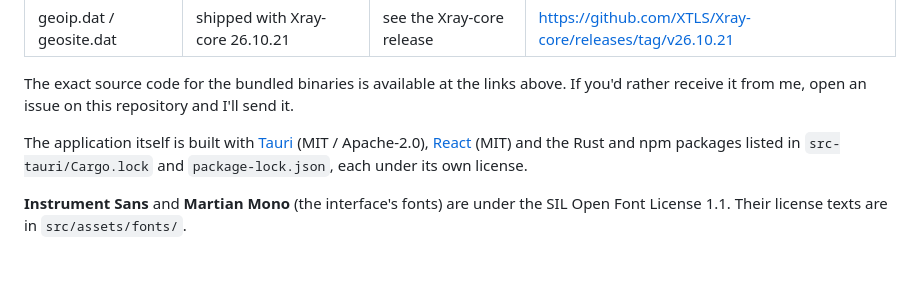
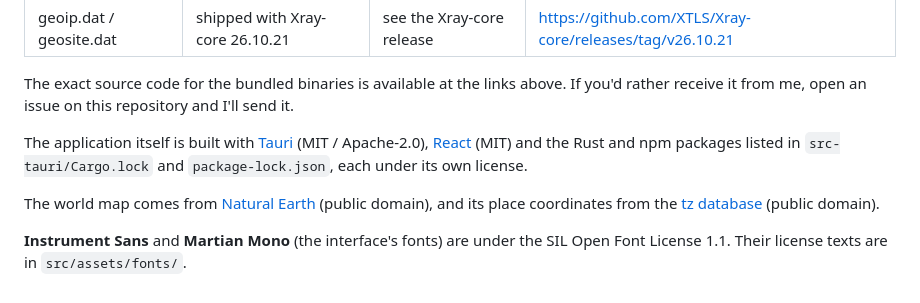
Before and after one commit to Phoenix15049/Phi2ray, a Markdown page: THIRD_PARTY_NOTICES.md, the part around the change. Drawn GitHub-style; blank space fills up the shorter version.

```diff
--- a/THIRD_PARTY_NOTICES.md
+++ b/THIRD_PARTY_NOTICES.md
@@ -16,5 +16,8 @@ The application itself is built with [Tauri](https://tauri.app) (MIT / Apache-2.
 [React](https://react.dev) (MIT) and the Rust and npm packages listed in `src-tauri/Cargo.lock`
 and `package-lock.json`, each under its own license.
 
+The world map comes from [Natural Earth](https://www.naturalearthdata.com) (public domain), and
+its place coordinates from the [tz database](https://www.iana.org/time-zones) (public domain).
+
 **Instrument Sans** and **Martian Mono** (the interface's fonts) are under the SIL Open Font
 License 1.1. Their license texts are in `src/assets/fonts/`.
```
Also changed, not shown: PRIVACY.md (+6 -2 lines), README.md (+5 -4 lines), docs/screenshot-dark.jpg, 12 other files.
